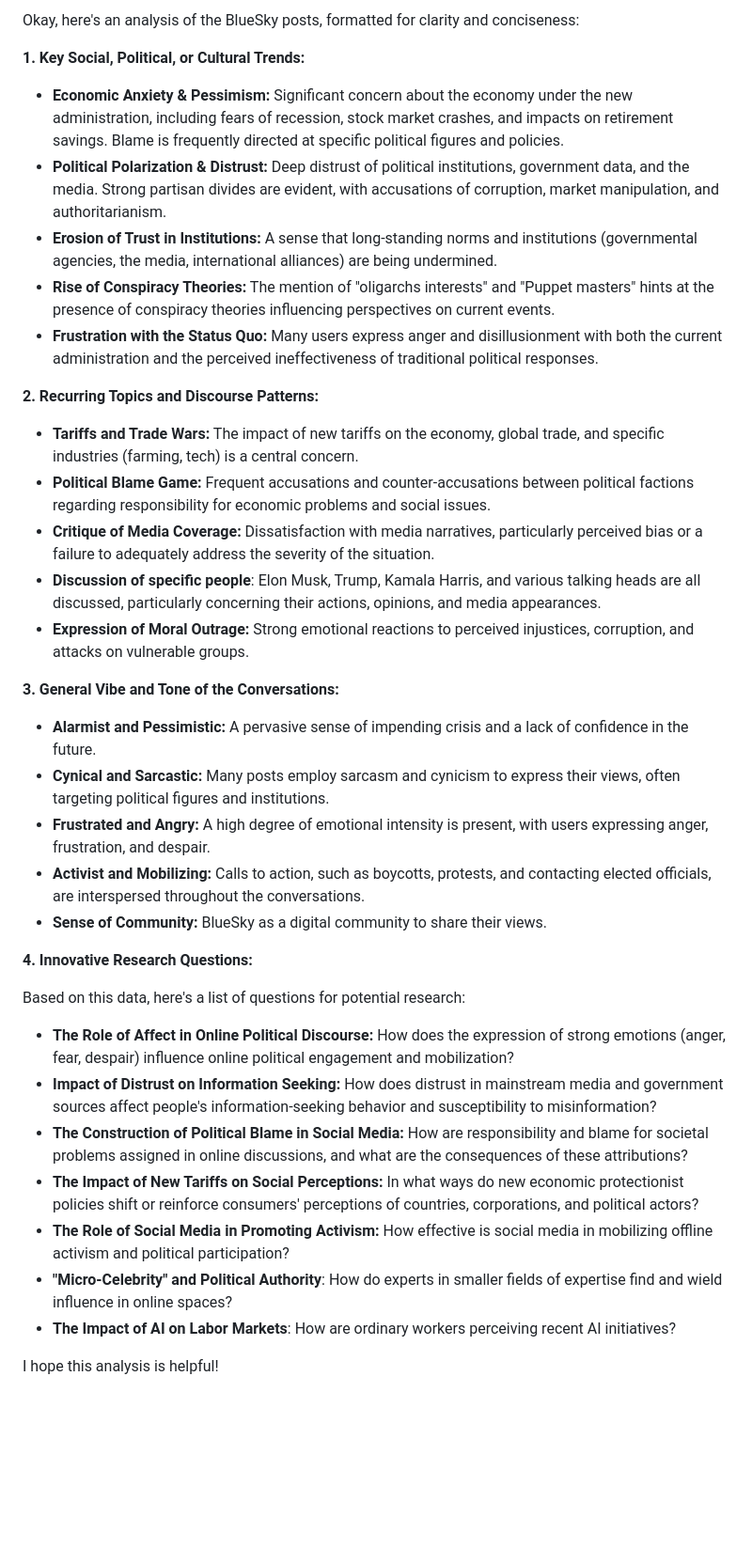
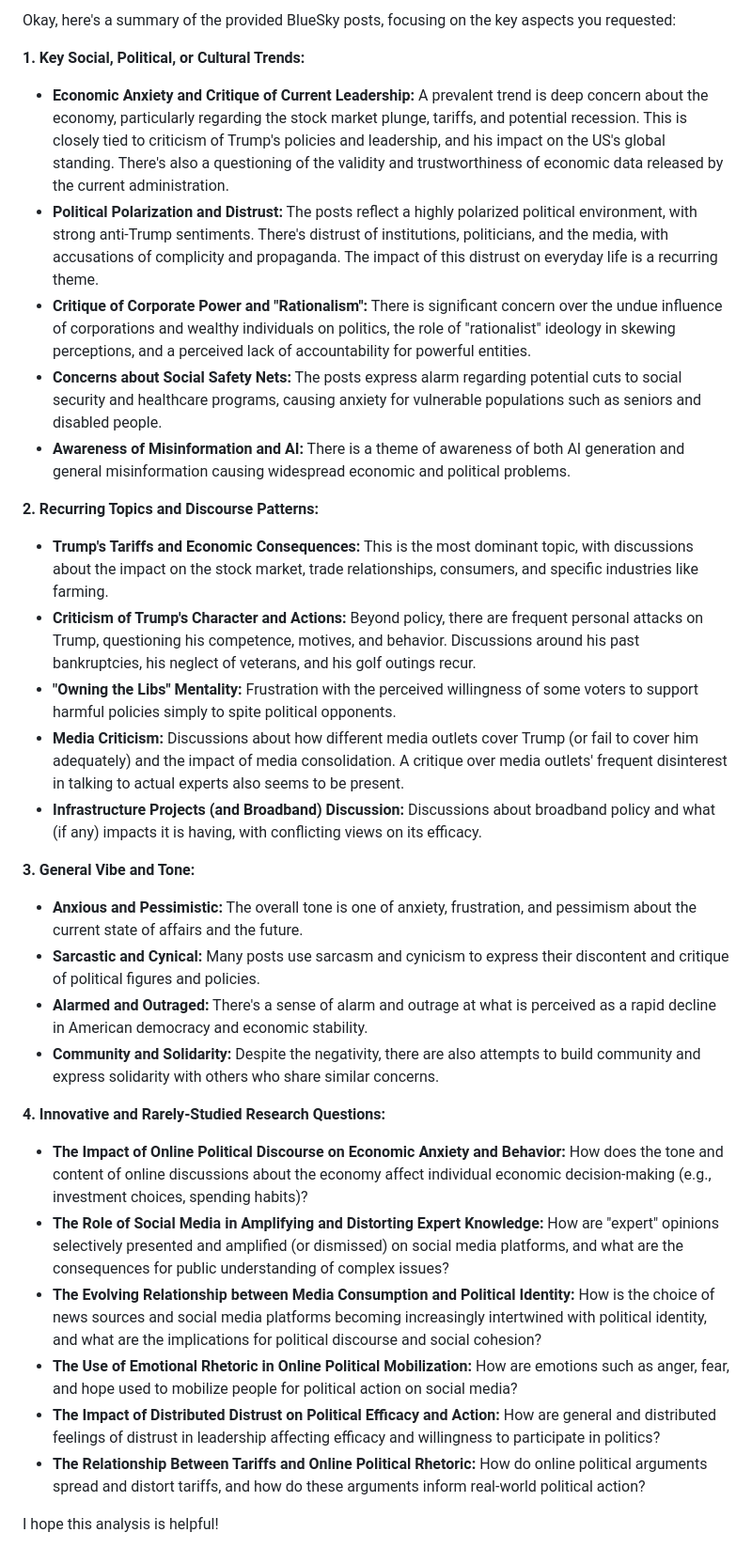
Before and after one commit to weiaiwayne/lampminer, a Markdown page: docs/gemini_analysis_20250404.md, the part around the change. Shown at 94% size. GitHub-like rendering; blank space fills up the shorter version.

Commit message:
Upload Gemini Analysis

```diff
--- a/docs/gemini_analysis_20250404.md
+++ b/docs/gemini_analysis_20250404.md
@@ -1,39 +1,35 @@
-Okay, here's an analysis of the BlueSky posts, formatted for clarity and conciseness:
+Okay, here's a summary of the provided BlueSky posts, focusing on the key aspects you requested:
 
 **1. Key Social, Political, or Cultural Trends:**
 
-*   **Economic Anxiety & Pessimism:**  Significant concern about the economy under the new administration, including fears of recession, stock market crashes, and impacts on retirement savings. Blame is frequently directed at specific political figures and policies.
-*   **Political Polarization & Distrust:** Deep distrust of political institutions, government data, and the media. Strong partisan divides are evident, with accusations of corruption, market manipulation, and authoritarianism.
-*   **Erosion of Trust in Institutions:** A sense that long-standing norms and institutions (governmental agencies, the media, international alliances) are being undermined.
-*   **Rise of Conspiracy Theories:** The mention of "oligarchs interests" and "Puppet masters" hints at the presence of conspiracy theories influencing perspectives on current events.
-*   **Frustration with the Status Quo:** Many users express anger and disillusionment with both the current administration and the perceived ineffectiveness of traditional political responses.
+*   **Economic Anxiety and Critique of Current Leadership:** A prevalent trend is deep concern about the economy, particularly regarding the stock market plunge, tariffs, and potential recession. This is closely tied to criticism of Trump's policies and leadership, and his impact on the US's global standing. There's also a questioning of the validity and trustworthiness of economic data released by the current administration.
+*   **Political Polarization and Distrust:** The posts reflect a highly polarized political environment, with strong anti-Trump sentiments. There's distrust of institutions, politicians, and the media, with accusations of complicity and propaganda. The impact of this distrust on everyday life is a recurring theme.
+*   **Critique of Corporate Power and "Rationalism":** There is significant concern over the undue influence of corporations and wealthy individuals on politics, the role of "rationalist" ideology in skewing perceptions, and a perceived lack of accountability for powerful entities.
+*   **Concerns about Social Safety Nets:** The posts express alarm regarding potential cuts to social security and healthcare programs, causing anxiety for vulnerable populations such as seniors and disabled people.
+*   **Awareness of Misinformation and AI:** There is a theme of awareness of both AI generation and general misinformation causing widespread economic and political problems.
 
 **2. Recurring Topics and Discourse Patterns:**
 
-*   **Tariffs and Trade Wars:**  The impact of new tariffs on the economy, global trade, and specific industries (farming, tech) is a central concern.
-*   **Political Blame Game:** Frequent accusations and counter-accusations between political factions regarding responsibility for economic problems and social issues.
-*   **Critique of Media Coverage:** Dissatisfaction with media narratives, particularly perceived bias or a failure to adequately address the severity of the situation.
-*   **Discussion of specific people**: Elon Musk, Trump, Kamala Harris, and various talking heads are all discussed, particularly concerning their actions, opinions, and media appearances.
-*   **Expression of Moral Outrage:** Strong emotional reactions to perceived injustices, corruption, and attacks on vulnerable groups.
+*   **Trump's Tariffs and Economic Consequences:** This is the most dominant topic, with discussions about the impact on the stock market, trade relationships, consumers, and specific industries like farming.
+*   **Criticism of Trump's Character and Actions:** Beyond policy, there are frequent personal attacks on Trump, questioning his competence, motives, and behavior. Discussions around his past bankruptcies, his neglect of veterans, and his golf outings recur.
+*   **"Owning the Libs" Mentality:** Frustration with the perceived willingness of some voters to support harmful policies simply to spite political opponents.
+*   **Media Criticism:** Discussions about how different media outlets cover Trump (or fail to cover him adequately) and the impact of media consolidation. A critique over media outlets' frequent disinterest in talking to actual experts also seems to be present.
+*   **Infrastructure Projects (and Broadband) Discussion:** Discussions about broadband policy and what (if any) impacts it is having, with conflicting views on its efficacy.
 
-**3. General Vibe and Tone of the Conversations:**
+**3. General Vibe and Tone:**
 
-*   **Alarmist and Pessimistic:** A pervasive sense of impending crisis and a lack of confidence in the future.
-*   **Cynical and Sarcastic:** Many posts employ sarcasm and cynicism to express their views, often targeting political figures and institutions.
-*   **Frustrated and Angry:** A high degree of emotional intensity is present, with users expressing anger, frustration, and despair.
-*   **Activist and Mobilizing:** Calls to action, such as boycotts, protests, and contacting elected officials, are interspersed throughout the conversations.
-*   **Sense of Community:** BlueSky as a digital community to share their views.
+*   **Anxious and Pessimistic:** The overall tone is one of anxiety, frustration, and pessimism about the current state of affairs and the future.
+*   **Sarcastic and Cynical:** Many posts use sarcasm and cynicism to express their discontent and critique of political figures and policies.
+*   **Alarmed and Outraged:** There's a sense of alarm and outrage at what is perceived as a rapid decline in American democracy and economic stability.
+*   **Community and Solidarity:** Despite the negativity, there are also attempts to build community and express solidarity with others who share similar concerns.
 
-**4. Innovative Research Questions:**
+**4. Innovative and Rarely-Studied Research Questions:**
 
-Based on this data, here's a list of questions for potential research:
-
-*   **The Role of Affect in Online Political Discourse:** How does the expression of strong emotions (anger, fear, despair) influence online political engagement and mobilization?
-*   **Impact of Distrust on Information Seeking:** How does distrust in mainstream media and government sources affect people's information-seeking behavior and susceptibility to misinformation?
-*   **The Construction of Political Blame in Social Media:** How are responsibility and blame for societal problems assigned in online discussions, and what are the consequences of these attributions?
-*   **The Impact of New Tariffs on Social Perceptions:** In what ways do new economic protectionist policies shift or reinforce consumers' perceptions of countries, corporations, and political actors?
-*   **The Role of Social Media in Promoting Activism:** How effective is social media in mobilizing offline activism and political participation?
-*   **"Micro-Celebrity" and Political Authority**: How do experts in smaller fields of expertise find and wield influence in online spaces?
-*   **The Impact of AI on Labor Markets**: How are ordinary workers perceiving recent AI initiatives?
+*   **The Impact of Online Political Discourse on Economic Anxiety and Behavior:** How does the tone and content of online discussions about the economy affect individual economic decision-making (e.g., investment choices, spending habits)?
+*   **The Role of Social Media in Amplifying and Distorting Expert Knowledge:** How are "expert" opinions selectively presented and amplified (or dismissed) on social media platforms, and what are the consequences for public understanding of complex issues?
+*   **The Evolving Relationship between Media Consumption and Political Identity:** How is the choice of news sources and social media platforms becoming increasingly intertwined with political identity, and what are the implications for political discourse and social cohesion?
+*   **The Use of Emotional Rhetoric in Online Political Mobilization:** How are emotions such as anger, fear, and hope used to mobilize people for political action on social media?
+*   **The Impact of Distributed Distrust on Political Efficacy and Action:** How are general and distributed feelings of distrust in leadership affecting efficacy and willingness to participate in politics?
+*   **The Relationship Between Tariffs and Online Political Rhetoric:** How do online political arguments spread and distort tariffs, and how do these arguments inform real-world political action?
 
 I hope this analysis is helpful!
```
